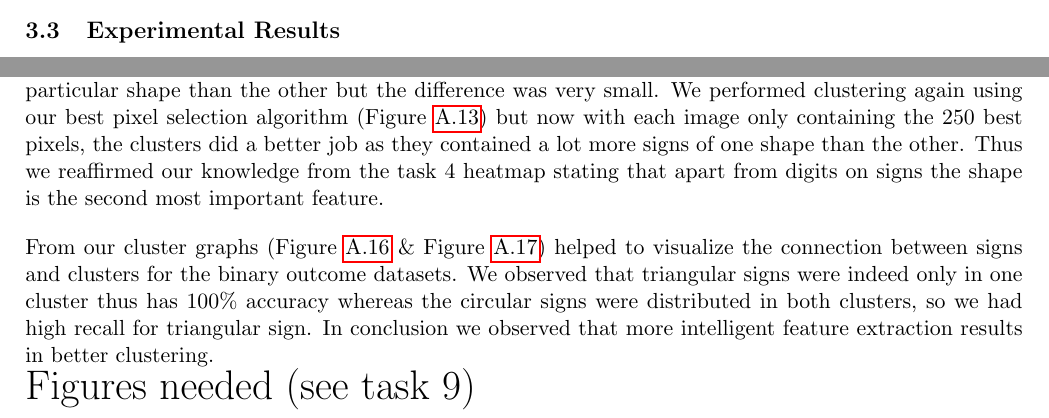
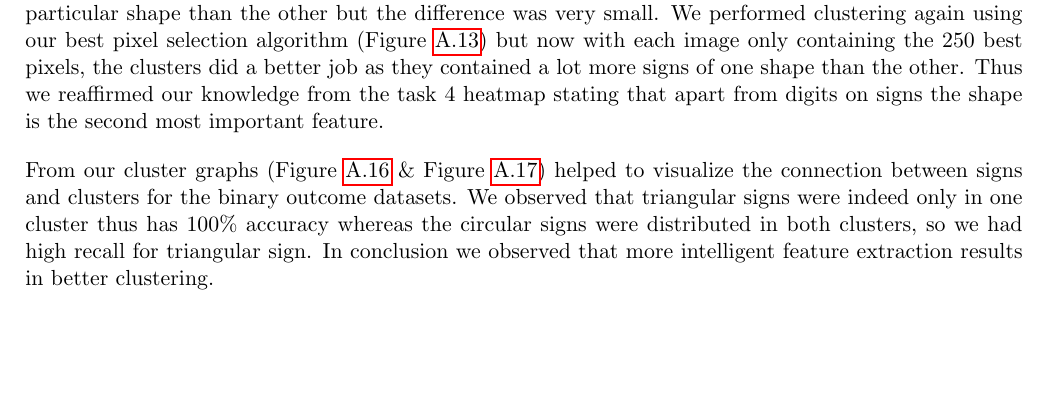
Before and after one commit to friedforfun/Data-Mining-Machine-Learning-CW, a LaTeX document (Report/Report.tex): two parts of pages 6 and 7 of 25 before the commit and part of page 7 of 25 after it, the two joined at a grey line, cut at the place of the change, the shorter picture padded with empty space. Compiled offline with pdfLaTeX.

Commit message:
Final fix

```diff
--- a/Report/Report.tex
+++ b/Report/Report.tex
@@ -115,8 +115,6 @@ In the confusion matrix (Appendix Probability Contribution Table ~\ref{image74})
 There wasn't a big improvement on the accuracy of confusion matrix between K2, TAN and Hill Climbing.But from insights into the tree visualizations the max number of parents set to 3 is better than 1 as more pixels depend on other pixels which are needed to register features correctly.
 
 
-\subsection{Experimental Results}
-
 \pagebreak
 
 \section{Clustering}
@@ -137,7 +135,6 @@ We performed clustering again using our best pixel selection algorithm (Figure~\
 \par
 From our cluster graphs (Figure~\ref{LabelClusters1} \& Figure~\ref{LabelClusters2}) helped to visualize the connection between signs and clusters for the binary outcome datasets. We observed that triangular signs were indeed only in one cluster thus has 100\% accuracy whereas the circular signs were distributed in both clusters, so we had high recall for triangular sign.
 In conclusion we observed that more intelligent feature extraction results in better clustering. \\
-{\huge Figures needed (see task 9)}
 
 \pagebreak
 \appendix
```
Also changed, not shown: Report/Report.pdf.
